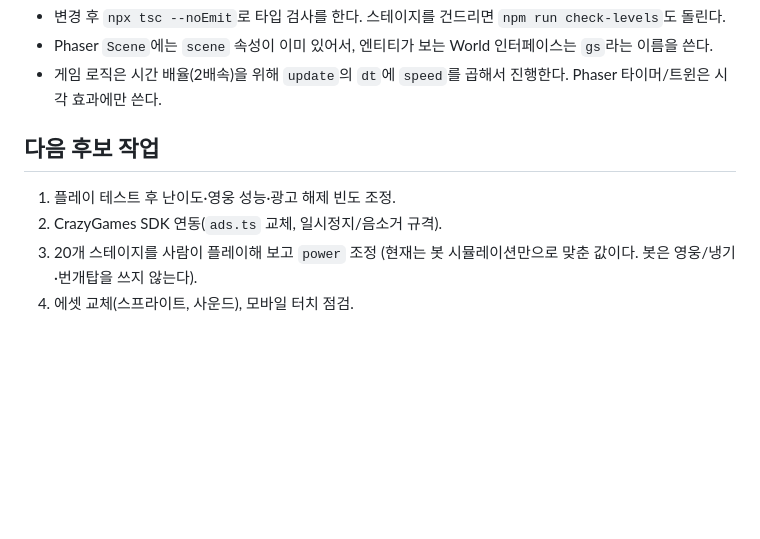
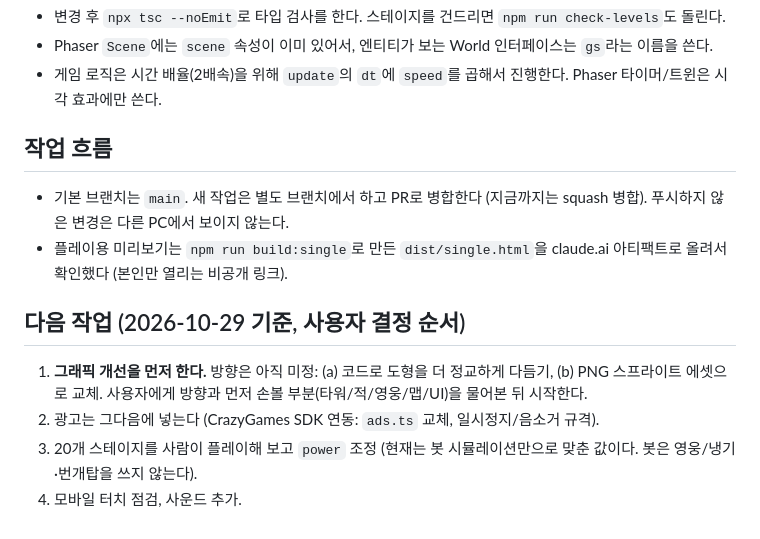
Before and after one commit to hojoopapa/claude_project, a Markdown page: CLAUDE.md, the part around the change. GitHub-like rendering; blank space fills up the shorter version.

Commit message:
CLAUDE.md: 작업 흐름과 다음 작업 순서 갱신 (#2)
* 스테이지 20개로 확장: 새 적 5종, 늪/화산 테마, 웨이브·타워 자리 자동 생성, 밸런스 시뮬레이터

Co-Authored-By: Claude Sonnet 5.5 <noreply@anthropic.com>
Claude-Session: https://claude.ai/code/session_01HxBtNqA9M58yKZey77qJaK

* CLAUDE.md: 작업 흐름과 다음 작업 순서 갱신

Co-Authored-By: Claude Sonnet 5.5 <noreply@anthropic.com>
Claude-Session: https://claude.ai/code/session_01HxBtNqA9M58yKZey77qJaK

---------

Co-authored-by: Claude <noreply@anthropic.com>

```diff
--- a/CLAUDE.md
+++ b/CLAUDE.md
@@ -44,8 +44,12 @@ node scripts/balance-sim.cjs . 1,5,20   # 봇 시뮬레이션 (dev 서버 --port
 - Phaser `Scene`에는 `scene` 속성이 이미 있어서, 엔티티가 보는 World 인터페이스는 `gs`라는 이름을 쓴다.
 - 게임 로직은 시간 배율(2배속)을 위해 `update`의 `dt`에 `speed`를 곱해서 진행한다. Phaser 타이머/트윈은 시각 효과에만 쓴다.
 
-## 다음 후보 작업
-1. 플레이 테스트 후 난이도·영웅 성능·광고 해제 빈도 조정.
-2. CrazyGames SDK 연동(`ads.ts` 교체, 일시정지/음소거 규격).
+## 작업 흐름
+- 기본 브랜치는 `main`. 새 작업은 별도 브랜치에서 하고 PR로 병합한다 (지금까지는 squash 병합). 푸시하지 않은 변경은 다른 PC에서 보이지 않는다.
+- 플레이용 미리보기는 `npm run build:single`로 만든 `dist/single.html`을 claude.ai 아티팩트로 올려서 확인했다 (본인만 열리는 비공개 링크).
+
+## 다음 작업 (2026-10-29 기준, 사용자 결정 순서)
+1. **그래픽 개선을 먼저 한다.** 방향은 아직 미정: (a) 코드로 도형을 더 정교하게 다듬기, (b) PNG 스프라이트 에셋으로 교체. 사용자에게 방향과 먼저 손볼 부분(타워/적/영웅/맵/UI)을 물어본 뒤 시작한다.
+2. 광고는 그다음에 넣는다 (CrazyGames SDK 연동: `ads.ts` 교체, 일시정지/음소거 규격).
 3. 20개 스테이지를 사람이 플레이해 보고 `power` 조정 (현재는 봇 시뮬레이션만으로 맞춘 값이다. 봇은 영웅/냉기·번개탑을 쓰지 않는다).
-4. 에셋 교체(스프라이트, 사운드), 모바일 터치 점검.
+4. 모바일 터치 점검, 사운드 추가.
```
